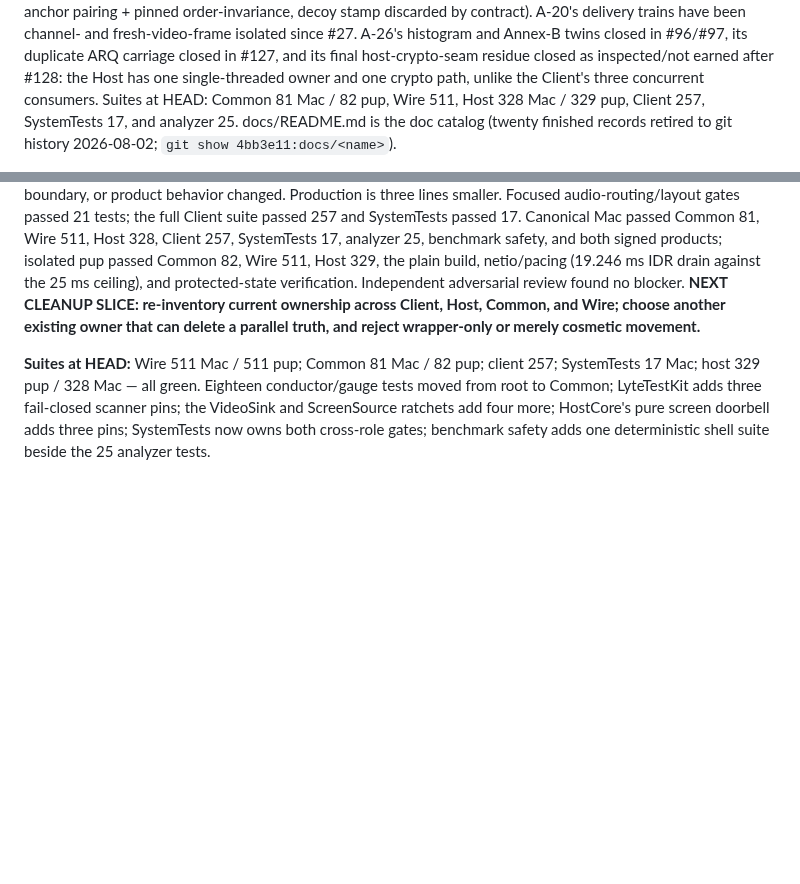
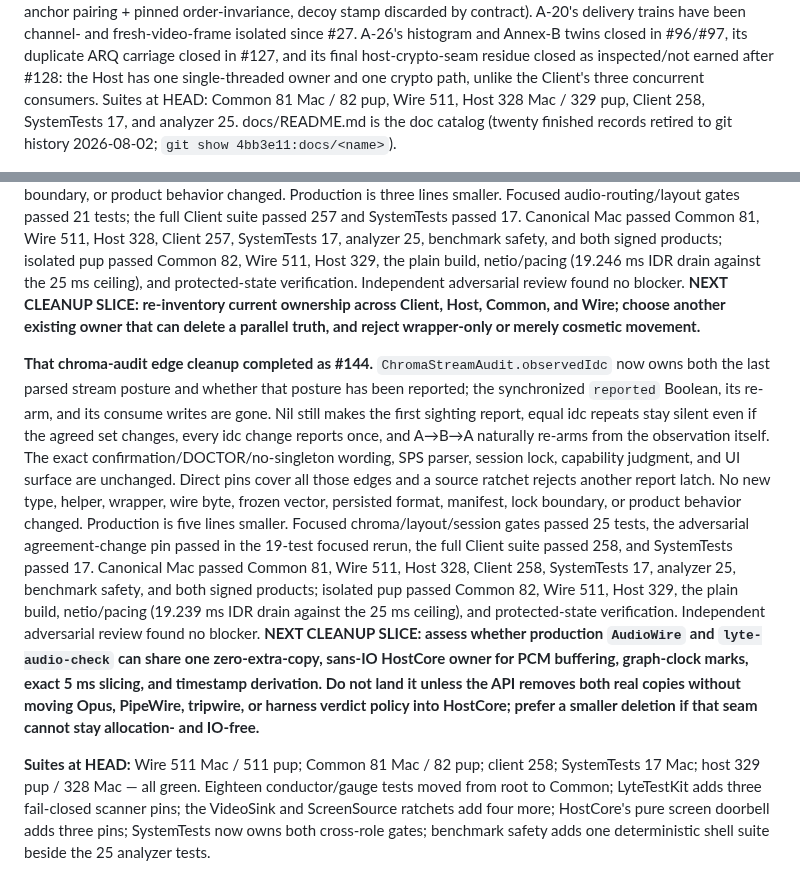
Before and after one commit to shreeve/lyte, a Markdown page: HANDOFF.md, 2 parts joined by grey strips. Rendered like a GitHub page; blank space fills up the shorter version.

Commit message:
Ledger: observed chroma becomes the only audit edge — #144 lands green on both platforms
Record the report-latch deletion, every preserved edge, focused and canonical gate evidence, the production reduction, and the guarded audio-slicer assessment that follows.

```diff
--- a/HANDOFF.md
+++ b/HANDOFF.md
@@ -48,7 +48,7 @@ closed in #96/#97, its duplicate ARQ carriage closed in #127, and its final
 host-crypto-seam residue closed as inspected/not earned after #128: the Host
 has one single-threaded owner and one crypto path, unlike the Client's three
 concurrent consumers. Suites at HEAD: Common 81 Mac / 82 pup, Wire 511,
-Host 328 Mac / 329 pup, Client 257,
+Host 328 Mac / 329 pup, Client 258,
 SystemTests 17, and analyzer 25. docs/README.md is the doc catalog (twenty
 finished records retired to git history 2026-08-02;
 `git show 4bb3e11:docs/<name>`).
@@ -962,8 +962,33 @@ found no blocker. **NEXT CLEANUP SLICE: re-inventory current ownership across
 Client, Host, Common, and Wire; choose another existing owner that can delete a
 parallel truth, and reject wrapper-only or merely cosmetic movement.**
 
+**That chroma-audit edge cleanup completed as #144.**
+`ChromaStreamAudit.observedIdc` now owns both the last parsed stream posture and
+whether that posture has been reported; the synchronized `reported` Boolean,
+its re-arm, and its consume writes are gone. Nil still makes the first sighting
+report, equal idc repeats stay silent even if the agreed set changes, every idc
+change reports once, and A→B→A naturally re-arms from the observation itself.
+The exact confirmation/DOCTOR/no-singleton wording, SPS parser, session lock,
+capability judgment, and UI surface are unchanged. Direct pins cover all those
+edges and a source ratchet rejects another report latch. No new type, helper,
+wrapper, wire byte, frozen vector, persisted format, manifest, lock boundary,
+or product behavior changed. Production is five lines smaller. Focused
+chroma/layout/session gates passed 25 tests, the adversarial agreement-change
+pin passed in the 19-test focused rerun, the full Client suite passed 258, and
+SystemTests passed 17. Canonical Mac passed Common 81, Wire 511, Host 328,
+Client 258, SystemTests 17, analyzer 25, benchmark safety, and both signed
+products; isolated pup passed Common 82, Wire 511, Host 329, the plain build,
+netio/pacing (19.239 ms IDR drain against the 25 ms ceiling), and
+protected-state verification. Independent adversarial review found no blocker.
+**NEXT CLEANUP SLICE: assess whether production `AudioWire` and
+`lyte-audio-check` can share one zero-extra-copy, sans-IO HostCore owner for PCM
+buffering, graph-clock marks, exact 5 ms slicing, and timestamp derivation. Do
+not land it unless the API removes both real copies without moving Opus,
+PipeWire, tripwire, or harness verdict policy into HostCore; prefer a smaller
+deletion if that seam cannot stay allocation- and IO-free.**
+
 **Suites at HEAD:** Wire 511 Mac / 511 pup; Common 81 Mac / 82 pup;
-client 257; SystemTests 17 Mac; host 329 pup / 328 Mac — all green. Eighteen conductor/gauge
+client 258; SystemTests 17 Mac; host 329 pup / 328 Mac — all green. Eighteen conductor/gauge
 tests moved from root to Common; LyteTestKit adds three fail-closed scanner
 pins; the VideoSink and ScreenSource ratchets add four more; HostCore's pure
 screen doorbell adds three pins; SystemTests now owns both cross-role gates;
```
